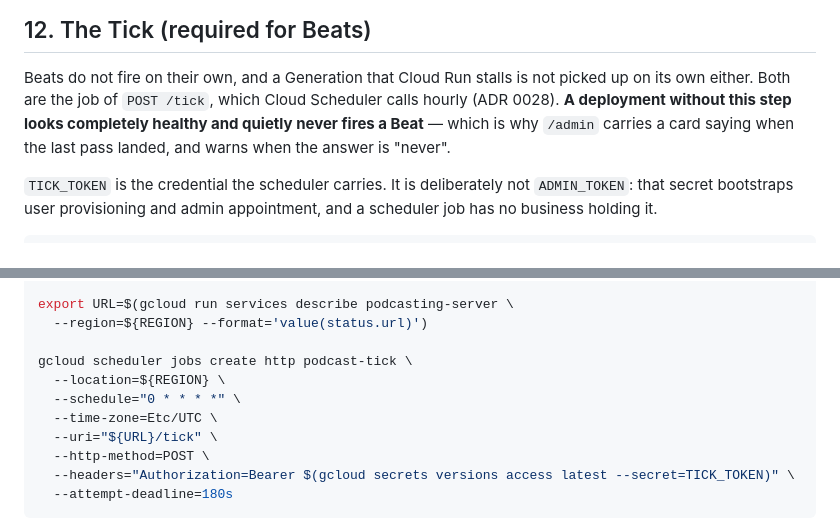
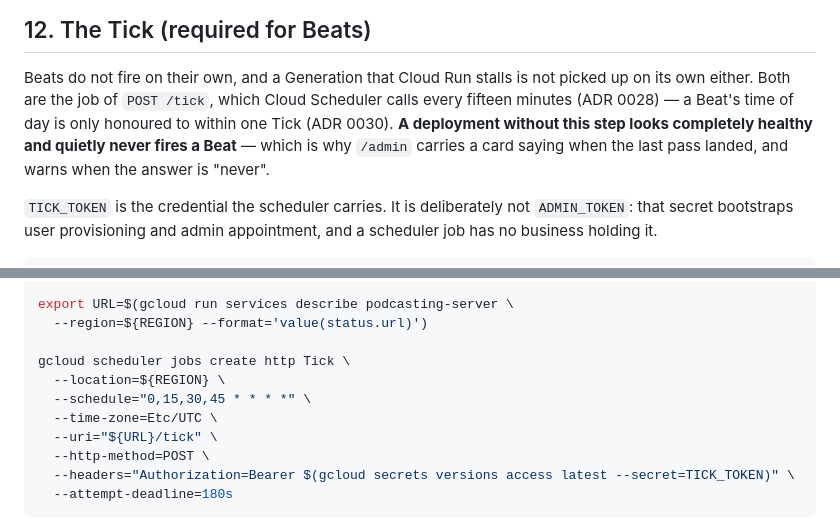
Before and after one commit to nicocesar/podcasting_server, a Markdown page: SETUP.md, 2 parts joined by grey strips. GitHub-like rendering.

Commit message:
SETUP's Tick job matches production: named Tick, every fifteen minutes
Co-Authored-By: Claude Opus 5.5 <noreply@anthropic.com>

```diff
--- a/SETUP.md
+++ b/SETUP.md
@@ -229,8 +229,10 @@ EDGE_TTS_SMOKE=1 go test ./internal/tts -run EdgeSmoke -v
 
 Beats do not fire on their own, and a Generation that Cloud Run stalls is
 not picked up on its own either. Both are the job of `POST /tick`, which
-Cloud Scheduler calls hourly (ADR 0028). **A deployment without this step
-looks completely healthy and quietly never fires a Beat** — which is why
+Cloud Scheduler calls every fifteen minutes (ADR 0028) — a Beat's time of
+day is only honoured to within one Tick (ADR 0030). **A deployment
+without this step looks completely healthy and quietly never fires a
+Beat** — which is why
 `/admin` carries a card saying when the last pass landed, and warns when
 the answer is "never".
 
@@ -252,9 +254,9 @@ gcloud run services update podcasting-server --region=${REGION} \
 export URL=$(gcloud run services describe podcasting-server \
   --region=${REGION} --format='value(status.url)')
 
-gcloud scheduler jobs create http podcast-tick \
+gcloud scheduler jobs create http Tick \
   --location=${REGION} \
-  --schedule="0 * * * *" \
+  --schedule="0,15,30,45 * * * *" \
   --time-zone=Etc/UTC \
   --uri="${URL}/tick" \
   --http-method=POST \
```
